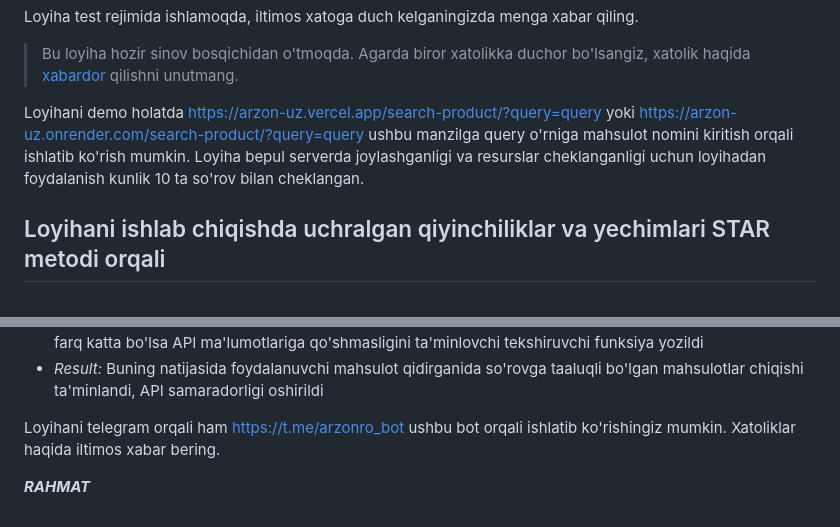
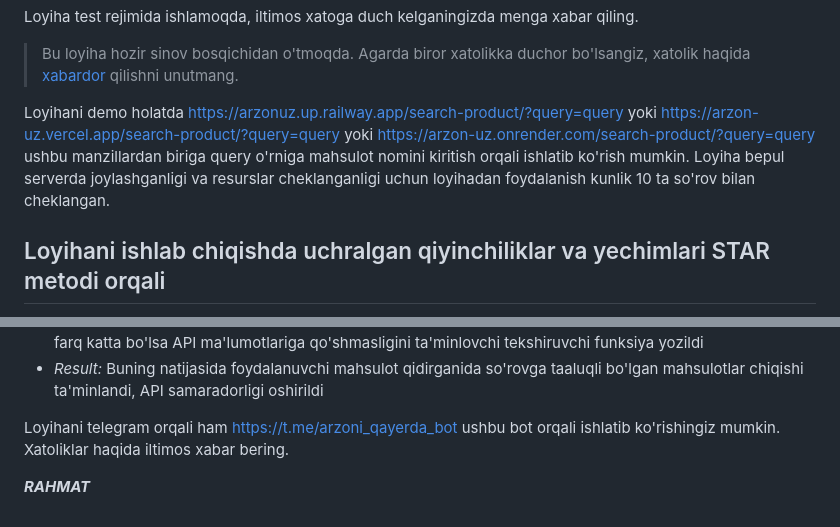
Before and after one commit to muhandis-kh/arzon.uz, a Markdown page: readme.md, 2 parts joined by grey strips. GitHub-like rendering; folded sections open.

```diff
--- a/readme.md
+++ b/readme.md
@@ -37,7 +37,7 @@ Loyiha test rejimida ishlamoqda, iltimos xatoga duch kelganingizda menga xabar q
 > bo'lsangiz, xatolik haqida [xabardor](https://github.com/muhandis-kh/arzon.uz/issues/new)
 > qilishni unutmang.
 
-Loyihani demo holatda https://arzon-uz.vercel.app/search-product/?query=query yoki https://arzon-uz.onrender.com/search-product/?query=query ushbu manzilga query o'rniga mahsulot nomini kiritish orqali ishlatib ko'rish mumkin. Loyiha bepul serverda joylashganligi va resurslar cheklanganligi uchun loyihadan foydalanish kunlik 10 ta so'rov bilan cheklangan.
+Loyihani demo holatda https://arzonuz.up.railway.app/search-product/?query=query yoki https://arzon-uz.vercel.app/search-product/?query=query yoki https://arzon-uz.onrender.com/search-product/?query=query ushbu manzillardan biriga query o'rniga mahsulot nomini kiritish orqali ishlatib ko'rish mumkin. Loyiha bepul serverda joylashganligi va resurslar cheklanganligi uchun loyihadan foydalanish kunlik 10 ta so'rov bilan cheklangan.
 
 ## Loyihani ishlab chiqishda uchralgan qiyinchiliklar va yechimlari STAR metodi orqali
 <details>
@@ -103,6 +103,6 @@ Loyihani demo holatda https://arzon-uz.vercel.app/search-product/?query=query yo
     </ul>
 </details>
 
-Loyihani telegram orqali ham https://t.me/arzonro_bot ushbu bot orqali ishlatib ko'rishingiz mumkin. Xatoliklar haqida iltimos xabar bering.
+Loyihani telegram orqali ham https://t.me/arzoni_qayerda_bot ushbu bot orqali ishlatib ko'rishingiz mumkin. Xatoliklar haqida iltimos xabar bering.
 
 <i><b>RAHMAT</b></i>
```
